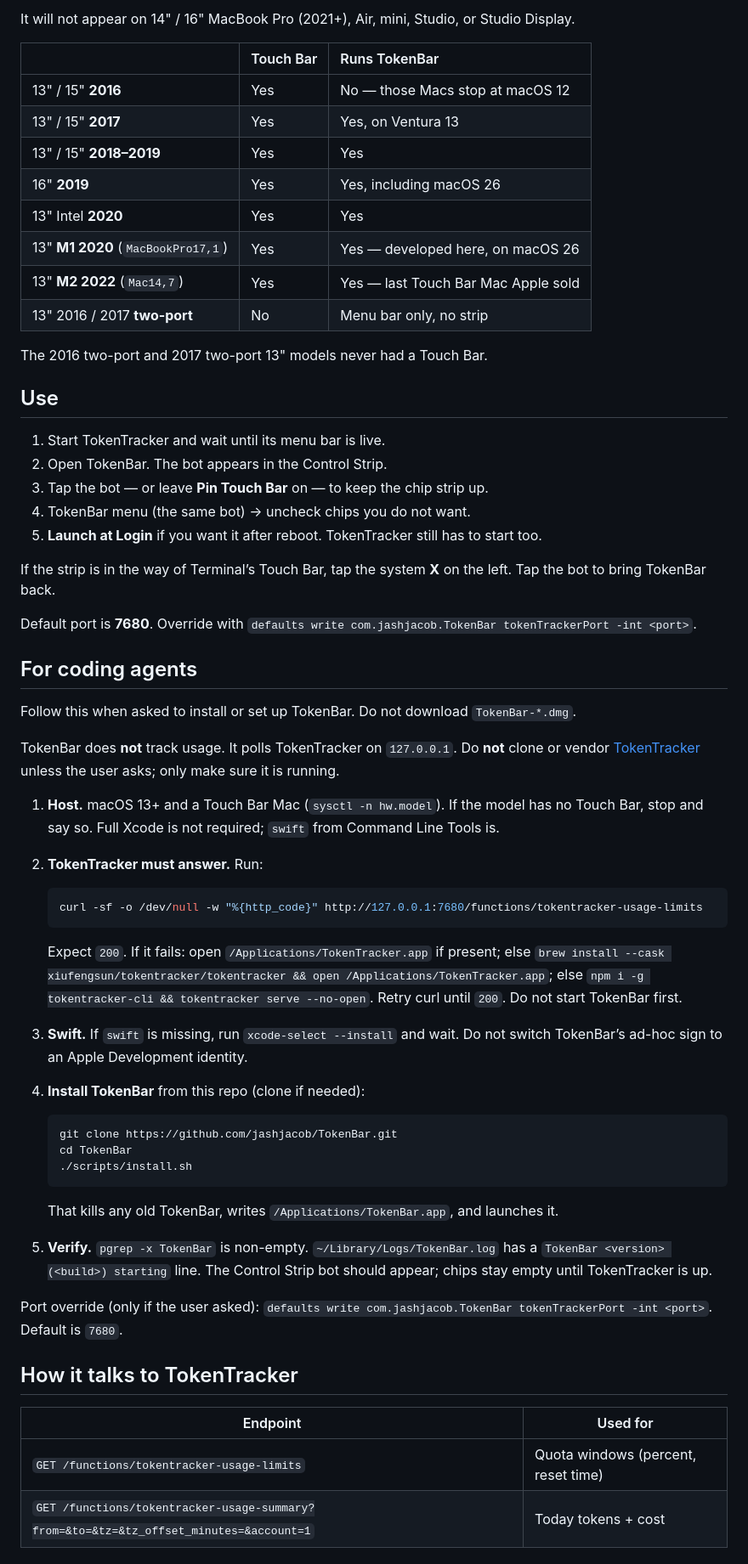
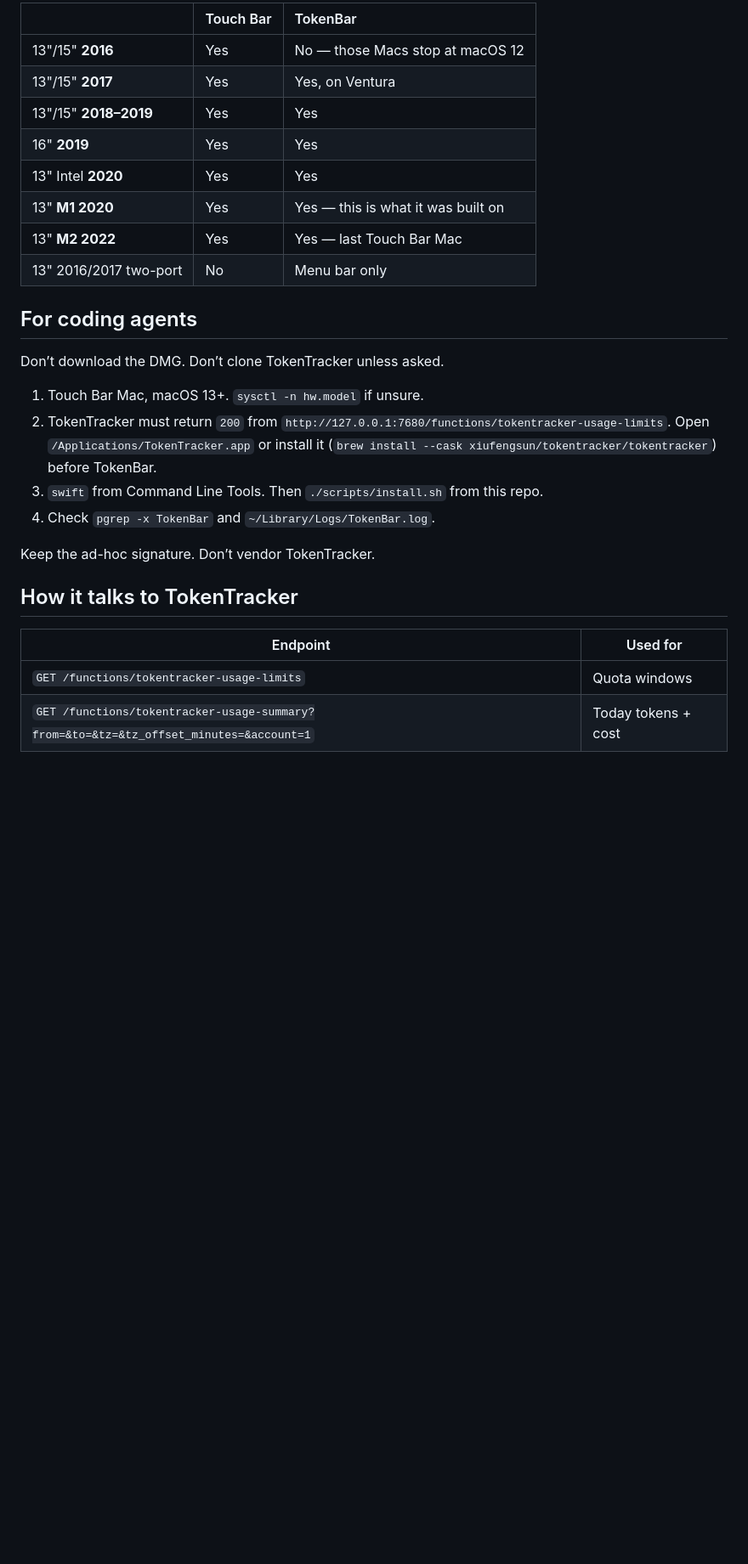
Before and after one commit to jashjacob/TokenBar, a Markdown page: README.md, the part around one of its changes. Shown at 85% size. GitHub-like rendering; blank space fills up the shorter version.

````diff
--- a/README.md
+++ b/README.md
@@ -133,64 +71,31 @@ TokenBar is for **MacBook Pro models that still have a Touch Bar**, on **macOS 1
 
-It will not appear on 14" / 16" MacBook Pro (2021+), Air, mini, Studio, or Studio Display.
-
-| | Touch Bar | Runs TokenBar |
+| | Touch Bar | TokenBar |
 |:--|:--|:--|
-| 13" / 15" **2016** | Yes | No — those Macs stop at macOS 12 |
-| 13" / 15" **2017** | Yes | Yes, on Ventura 13 |
-| 13" / 15" **2018–2019** | Yes | Yes |
-| 16" **2019** | Yes | Yes, including macOS 26 |
+| 13"/15" **2016** | Yes | No — those Macs stop at macOS 12 |
+| 13"/15" **2017** | Yes | Yes, on Ventura |
+| 13"/15" **2018–2019** | Yes | Yes |
+| 16" **2019** | Yes | Yes |
 | 13" Intel **2020** | Yes | Yes |
-| 13" **M1 2020** (`MacBookPro17,1`) | Yes | Yes — developed here, on macOS 26 |
-| 13" **M2 2022** (`Mac14,7`) | Yes | Yes — last Touch Bar Mac Apple sold |
-| 13" 2016 / 2017 **two-port** | No | Menu bar only, no strip |
-
-The 2016 two-port and 2017 two-port 13" models never had a Touch Bar.
-
-## Use
-
-1. Start TokenTracker and wait until its menu bar is live.
-2. Open TokenBar. The bot appears in the Control Strip.
-3. Tap the bot — or leave **Pin Touch Bar** on — to keep the chip strip up.
-4. TokenBar menu (the same bot) → uncheck chips you do not want.
-5. **Launch at Login** if you want it after reboot. TokenTracker still has to start too.
-
-If the strip is in the way of Terminal’s Touch Bar, tap the system **X** on the left. Tap the bot to bring TokenBar back.
-
-Default port is **7680**. Override with `defaults write com.jashjacob.TokenBar tokenTrackerPort -int <port>`.
+| 13" **M1 2020** | Yes | Yes — this is what it was built on |
+| 13" **M2 2022** | Yes | Yes — last Touch Bar Mac |
+| 13" 2016/2017 two-port | No | Menu bar only |
 
 ## For coding agents
 
-Follow this when asked to install or set up TokenBar. Do not download `TokenBar-*.dmg`.
+Don’t download the DMG. Don’t clone TokenTracker unless asked.
 
-TokenBar does **not** track usage. It polls TokenTracker on `127.0.0.1`. Do **not** clone or vendor [TokenTracker](https://github.com/xiufengsun/TokenTracker) unless the user asks; only make sure it is running.
+1. Touch Bar Mac, macOS 13+. `sysctl -n hw.model` if unsure.
+2. TokenTracker must return `200` from `http://127.0.0.1:7680/functions/tokentracker-usage-limits`. Open `/Applications/TokenTracker.app` or install it (`brew install --cask xiufengsun/tokentracker/tokentracker`) before TokenBar.
+3. `swift` from Command Line Tools. Then `./scripts/install.sh` from this repo.
+4. Check `pgrep -x TokenBar` and `~/Library/Logs/TokenBar.log`.
 
-1. **Host.** macOS 13+ and a Touch Bar Mac (`sysctl -n hw.model`). If the model has no Touch Bar, stop and say so. Full Xcode is not required; `swift` from Command Line Tools is.
-2. **TokenTracker must answer.** Run:
-
-   ```bash
-   curl -sf -o /dev/null -w "%{http_code}" http://127.0.0.1:7680/functions/tokentracker-usage-limits
-   ```
-
-   Expect `200`. If it fails: open `/Applications/TokenTracker.app` if present; else `brew install --cask xiufengsun/tokentracker/tokentracker && open /Applications/TokenTracker.app`; else `npm i -g tokentracker-cli && tokentracker serve --no-open`. Retry curl until `200`. Do not start TokenBar first.
-3. **Swift.** If `swift` is missing, run `xcode-select --install` and wait. Do not switch TokenBar’s ad-hoc sign to an Apple Development identity.
-4. **Install TokenBar** from this repo (clone if needed):
-
-   ```bash
-   git clone https://github.com/jashjacob/TokenBar.git
-   cd TokenBar
-   ./scripts/install.sh
-   ```
-
-   That kills any old TokenBar, writes `/Applications/TokenBar.app`, and launches it.
-5. **Verify.** `pgrep -x TokenBar` is non-empty. `~/Library/Logs/TokenBar.log` has a `TokenBar <version> (<build>) starting` line. The Control Strip bot should appear; chips stay empty until TokenTracker is up.
-
-Port override (only if the user asked): `defaults write com.jashjacob.TokenBar tokenTrackerPort -int <port>`. Default is `7680`.
+Keep the ad-hoc signature. Don’t vendor TokenTracker.
 
 ## How it talks to TokenTracker
 
 | Endpoint | Used for |
 |---|---|
-| `GET /functions/tokentracker-usage-limits` | Quota windows (percent, reset time) |
+| `GET /functions/tokentracker-usage-limits` | Quota windows |
 | `GET /functions/tokentracker-usage-summary?from=&to=&tz=&tz_offset_minutes=&account=1` | Today tokens + cost |
 
 ## Private APIs
````
Also changed, not shown: other parts of README.md (+37 -108 lines), AGENTS.md (+9 -13 lines), docs/strip-packed.jpg (added), docs/strip.jpg (added), 5 other files.
